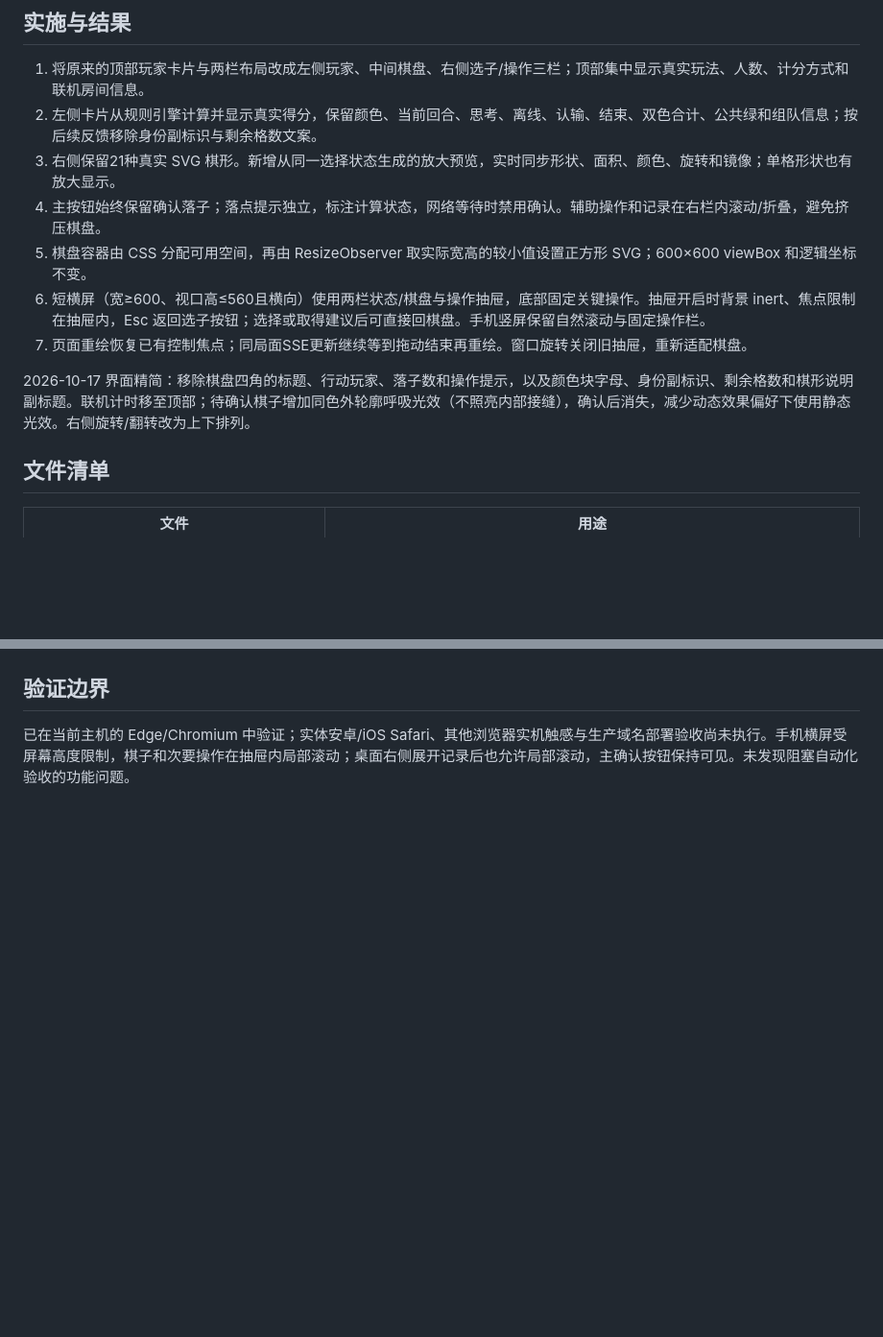
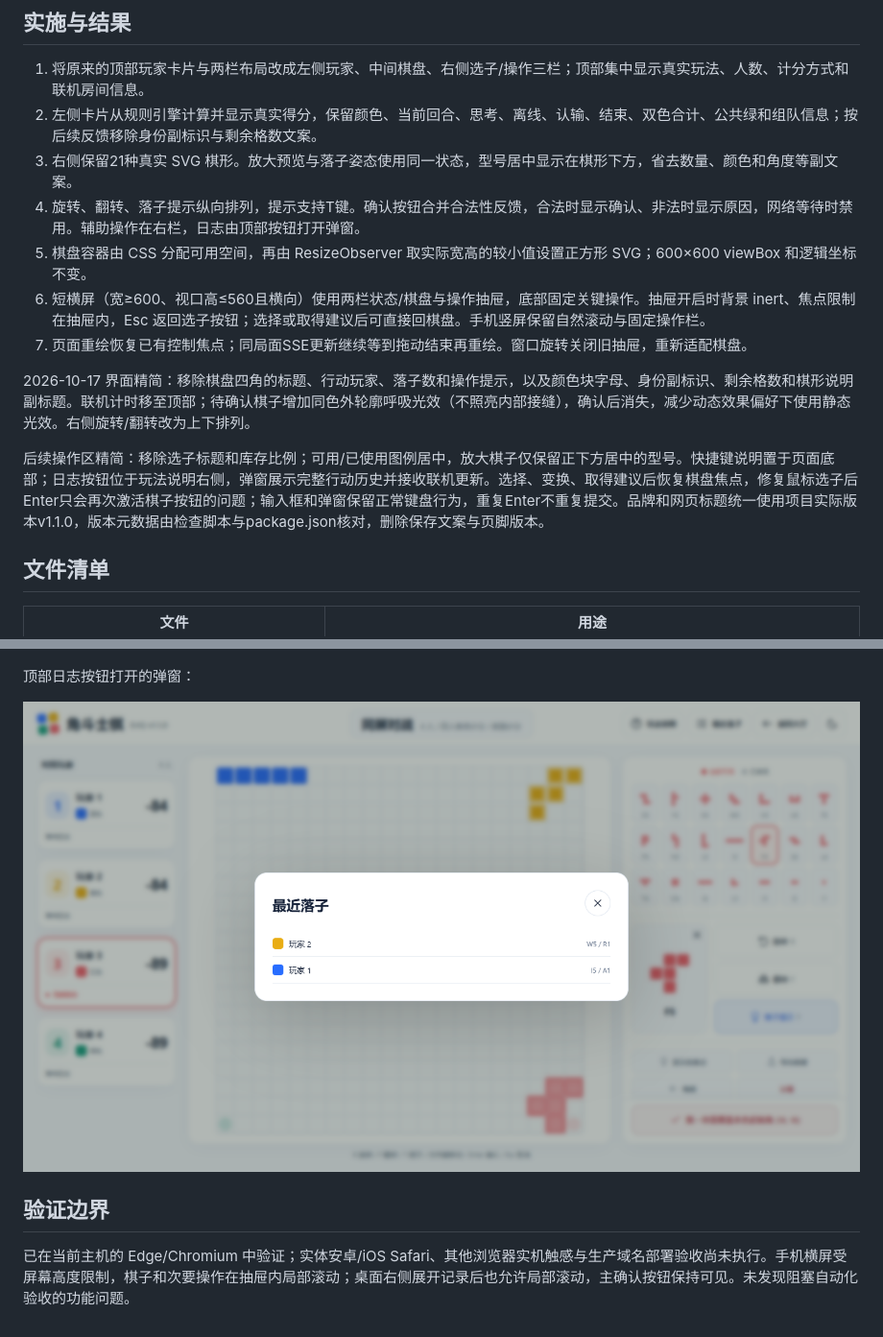
Before and after one commit to duanap/Mosaic, a Markdown page: docs/UI_V2.md, 2 parts joined by grey strips. Shown: that part at 96% size. Rendered like a GitHub page; pictures changed too: docs/screenshots/ui-v2/history-dialog.png (added); blank space fills up the shorter version.

```diff
--- a/docs/UI_V2.md
+++ b/docs/UI_V2.md
@@ -10,13 +10,15 @@
 
 1. 将原来的顶部玩家卡片与两栏布局改成左侧玩家、中间棋盘、右侧选子/操作三栏；顶部集中显示真实玩法、人数、计分方式和联机房间信息。
 2. 左侧卡片从规则引擎计算并显示真实得分，保留颜色、当前回合、思考、离线、认输、结束、双色合计、公共绿和组队信息；按后续反馈移除身份副标识与剩余格数文案。
-3. 右侧保留21种真实 SVG 棋形。新增从同一选择状态生成的放大预览，实时同步形状、面积、颜色、旋转和镜像；单格形状也有放大显示。
-4. 主按钮始终保留确认落子；落点提示独立，标注计算状态，网络等待时禁用确认。辅助操作和记录在右栏内滚动/折叠，避免挤压棋盘。
+3. 右侧保留21种真实 SVG 棋形。放大预览与落子姿态使用同一状态，型号居中显示在棋形下方，省去数量、颜色和角度等副文案。
+4. 旋转、翻转、落子提示纵向排列，提示支持T键。确认按钮合并合法性反馈，合法时显示确认、非法时显示原因，网络等待时禁用。辅助操作在右栏，日志由顶部按钮打开弹窗。
 5. 棋盘容器由 CSS 分配可用空间，再由 ResizeObserver 取实际宽高的较小值设置正方形 SVG；600×600 viewBox 和逻辑坐标不变。
 6. 短横屏（宽≥600、视口高≤560且横向）使用两栏状态/棋盘与操作抽屉，底部固定关键操作。抽屉开启时背景 inert、焦点限制在抽屉内，Esc 返回选子按钮；选择或取得建议后可直接回棋盘。手机竖屏保留自然滚动与固定操作栏。
 7. 页面重绘恢复已有控制焦点；同局面SSE更新继续等到拖动结束再重绘。窗口旋转关闭旧抽屉，重新适配棋盘。
 
 2026-10-17 界面精简：移除棋盘四角的标题、行动玩家、落子数和操作提示，以及颜色块字母、身份副标识、剩余格数和棋形说明副标题。联机计时移至顶部；待确认棋子增加同色外轮廓呼吸光效（不照亮内部接缝），确认后消失，减少动态效果偏好下使用静态光效。右侧旋转/翻转改为上下排列。
+
+后续操作区精简：移除选子标题和库存比例；可用/已使用图例居中，放大棋子仅保留正下方居中的型号。快捷键说明置于页面底部；日志按钮位于玩法说明右侧，弹窗展示完整行动历史并接收联机更新。选择、变换、取得建议后恢复棋盘焦点，修复鼠标选子后Enter只会再次激活棋子按钮的问题；输入框和弹窗保留正常键盘行为，重复Enter不重复提交。品牌和网页标题统一使用项目实际版本v1.1.0，版本元数据由检查脚本与package.json核对，删除保存文案与页脚版本。
 
 ## 文件清单
 
@@ -61,6 +65,10 @@
 
 ![手机横屏抽屉](screenshots/ui-v2/phone-landscape-drawer.png)
 
+顶部日志按钮打开的弹窗：
+
+![日志弹窗](screenshots/ui-v2/history-dialog.png)
+
 ## 验证边界
 
 已在当前主机的 Edge/Chromium 中验证；实体安卓/iOS Safari、其他浏览器实机触感与生产域名部署验收尚未执行。手机横屏受屏幕高度限制，棋子和次要操作在抽屉内局部滚动；桌面右侧展开记录后也允许局部滚动，主确认按钮保持可见。未发现阻塞自动化验收的功能问题。
```
Also changed, not shown: other parts of docs/UI_V2.md (+2 -0 lines), docs/TESTING.md (+3 -1 lines), docs/screenshots/ui-v2/desktop-dark-midgame.png, docs/screenshots/ui-v2/desktop-light-midgame.png, docs/screenshots/ui-v2/phone-landscape-drawer.png, 11 other files.
